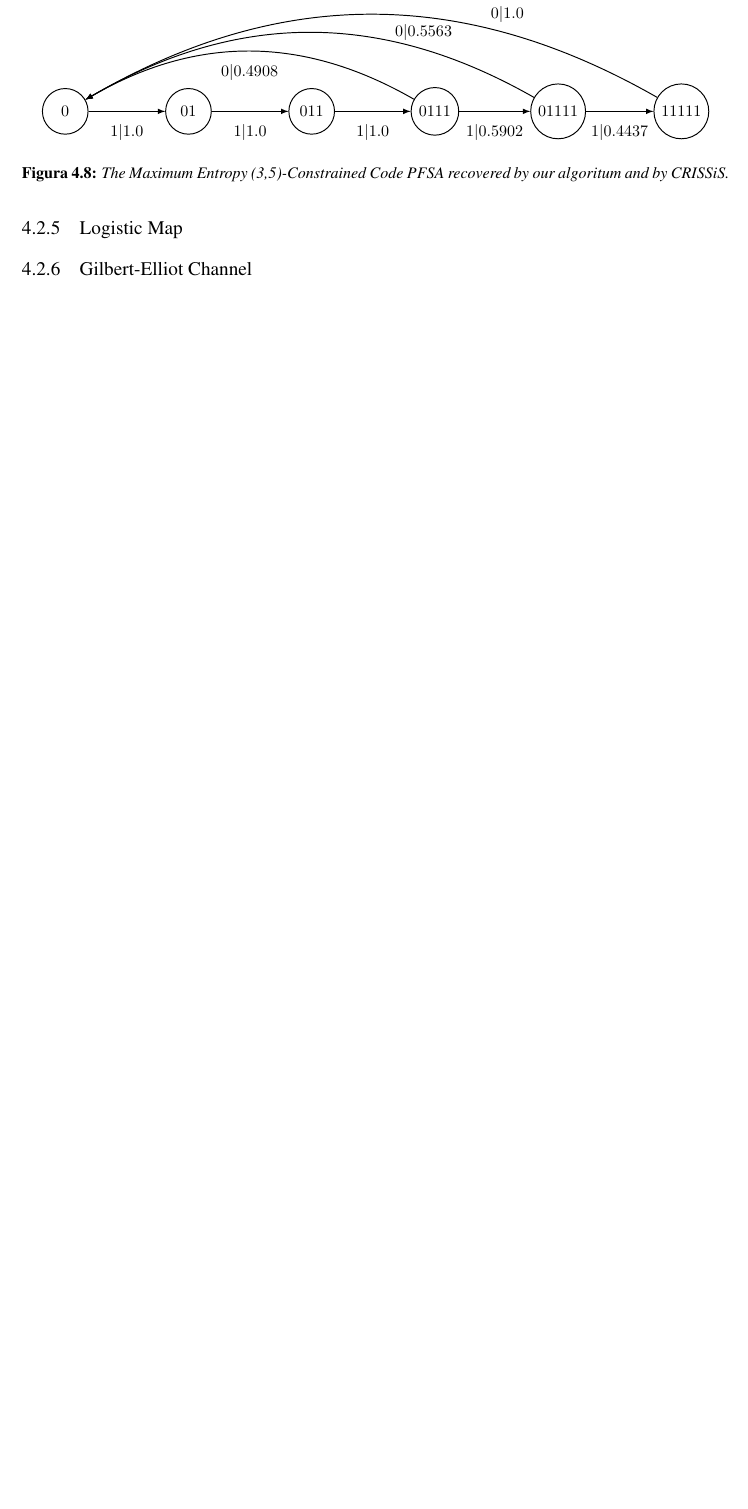
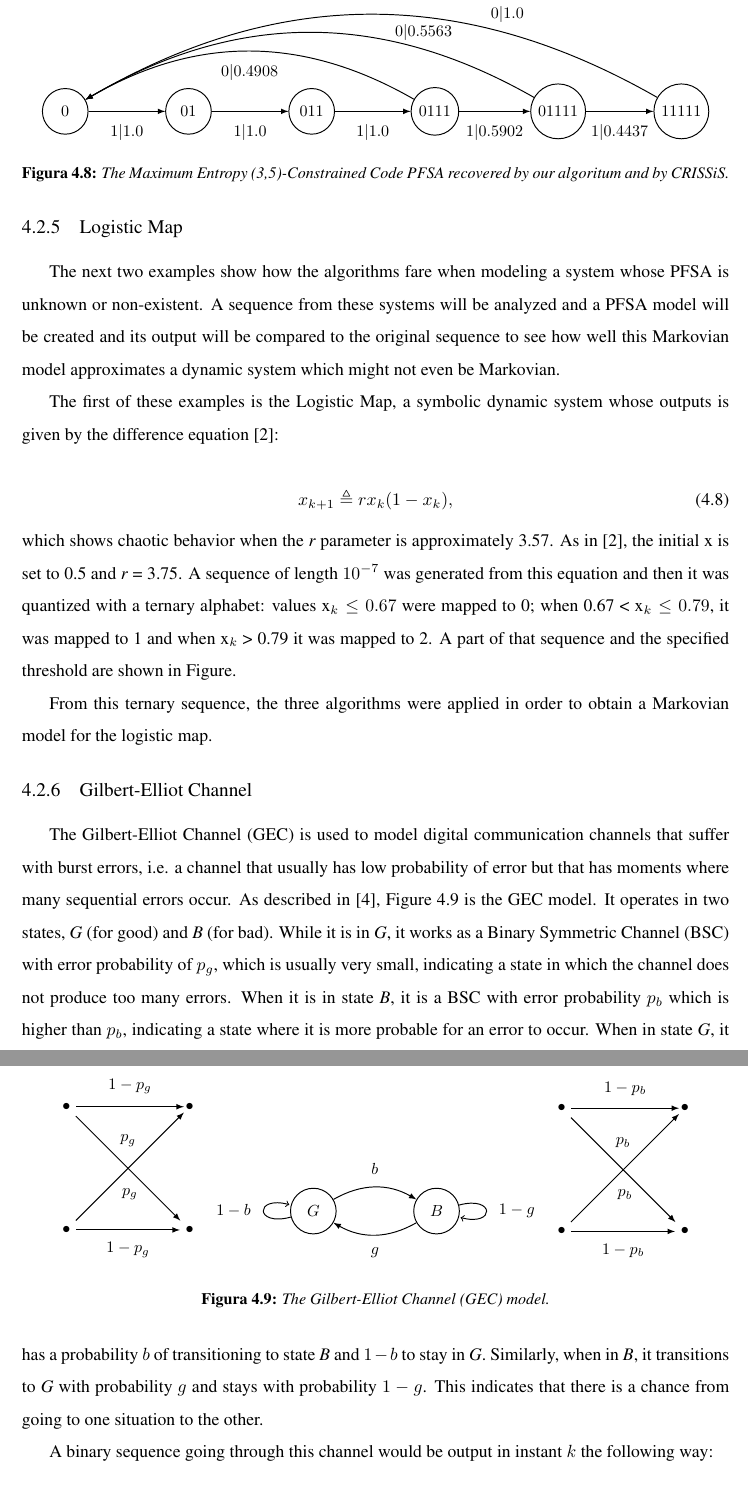
Before and after one commit to franchenstein/master_dissertation, a LaTeX thesis (DissertacaoFranch.tex, which reads Capitula/Capitulum_7.tex): part of page 41 of 47 before the commit and two parts of pages 41 and 42 of 48 after it, the two joined at a grey line, cut so that both start at the same text, the shorter picture padded with empty space. Compiled offline with LaTeX, dvips and Ghostscript.

Commit message:
descriptions for logistic map and gec

```diff
--- a/Capitula/Capitulum_7.tex
+++ b/Capitula/Capitulum_7.tex
@@ -330,4 +330,75 @@ state/.style ={ circle , draw = black , text=black , minimum width =1 cm}]
 
 \subsection{Logistic Map}
 
+The next two examples show how the algorithms fare when modeling a system whose PFSA is unknown or non-existent. A sequence from these systems will be analyzed and a PFSA model will be created and its output will be compared to the original sequence to see how well this Markovian model approximates a dynamic system which might not even be Markovian.
+
+The first of these examples is the Logistic Map, a symbolic dynamic system whose outputs is given by the difference equation \cite{asok.14}:
+
+\begin{equation}
+x_{k+1} \triangleq rx_k(1-x_k), \label{eq:logisticmap}
+\end{equation}
+
+
+\noindent which shows chaotic behavior when the \textit{r} parameter is approximately 3.57. As in \cite{asok.14}, the initial x is set to 0.5 and \textit{r} = 3.75. A sequence of length $10^{-7}$ was generated from this equation and then it was quantized with a ternary alphabet: values x$_k \leq 0.67$ were mapped to 0; when 0.67 < x$_k \leq 0.79$, it was mapped to 1 and when x$_k$ > 0.79 it was mapped to 2. A part of that sequence and the specified threshold are shown in Figure.
+
+%insert Figure for \caption{Part of the Logistic Map generated by Equation \ref{eq:logisticmap} with x$_0$ = 0.5 and $r$ = 3.75.\label{fig:lmapseq}}
+
+From this ternary sequence, the three algorithms were applied in order to obtain a Markovian model for the logistic map.
+
 \subsection{Gilbert-Elliot Channel}
+
+The Gilbert-Elliot Channel (GEC) is used to model digital communication channels that suffer with burst errors, i.e. a channel that usually has low probability of error but that has moments where many sequential errors occur. As described in \cite{mushkin.89}, Figure \ref{fig:gec} is the GEC model. It operates in two states, \textit{G} (for good) and \textit{B} (for bad). While it is in \textit{G}, it works as a Binary Symmetric Channel (BSC) with error probability of $p_g$, which is usually very small, indicating a state in which the channel does not produce too many errors. When it is in state \textit{B}, it is a BSC with error probability $p_b$ which is higher than $p_b$, indicating a state where it is more probable for an error to occur. When in state \textit{G}, it has a probability $b$ of transitioning to state \textit{B} and $1-b$ to stay in \textit{G}. Similarly, when in \textit{B}, it transitions to \textit{G} with probability $g$ and stays with probability $1-g$. This indicates that there is a chance from going to one situation to the other.
+
+\begin{figure}
+\centering
+\begin{subfigure}{}
+\begin {tikzpicture}[-latex ,auto ,node distance =2.7 cm and 2.7 cm ,on grid ,
+semithick ,
+state/.style ={ draw = none , text=black , minimum width =0 cm}]
+\node[state] (A) {$\bullet$};
+\node[state] (B) [right =of A] {$\bullet$};
+\node[state] (C) [below =of A] {$\bullet$};
+\node[state] (D) [below =of B] {$\bullet$};
+{};
+\node[state] (B) [right =of A] {};
+\path (A) edge node[above = 0.15cm] {$1-p_g$} (B);
+\path (A) edge node[above = 0.35 cm] {$p_g$} (D);
+\path (C) edge node[below = 0.35 cm] {$p_g$} (B);
+\path (C) edge node[below = 0.15 cm] {$1-p_g$} (D);
+\end{tikzpicture}
+\end{subfigure}
+\begin{subfigure}{}
+\begin {tikzpicture}[-latex ,auto ,node distance =2.7 cm and 2.7 cm ,on grid ,
+semithick ,
+state/.style ={ circle , draw = black , text=black , minimum width =1 cm}]
+\node[state] (A)
+{$G$};
+\node[state] (B) [right =of A] {$B$};
+\path (A) [loop left] edge node[left = 0.15cm] {$1-b$} (A);
+\path (A) [bend left] edge node[above = 0.15 cm] {$b$} (B);
+\path (B) [loop right] edge node[right = 0.15 cm] {$1-g$} (B);
+\path (B) [bend left] edge node[below = 0.15 cm] {$g$} (A);
+\end{tikzpicture}
+\end{subfigure}
+\begin{subfigure}{}
+\begin {tikzpicture}[-latex ,auto ,node distance =2.7 cm and 2.7 cm ,on grid ,
+semithick ,
+state/.style ={ draw = none , text=black , minimum width =0 cm}]
+\node[state] (A) {$\bullet$};
+\node[state] (B) [right =of A] {$\bullet$};
+\node[state] (C) [below =of A] {$\bullet$};
+\node[state] (D) [below =of B] {$\bullet$};
+{};
+\node[state] (B) [right =of A] {};
+\path (A) edge node[above = 0.15cm] {$1-p_b$} (B);
+\path (A) edge node[above = 0.35 cm] {$p_b$} (D);
+\path (C) edge node[below = 0.35 cm] {$p_b$} (B);
+\path (C) edge node[below = 0.15 cm] {$1-p_b$} (D);
+\end{tikzpicture}
+\end{subfigure}
+\caption{The Gilbert-Elliot Channel (GEC) model.\label{fig:gec}}
+\end{figure}
+
+A binary sequence going through this channel would be output in instant $k$ the following way:
+
+\begin{equation}
```
Also changed, not shown: biblio.bib (+15 -0 lines), DissertacaoFranch.bbl, DissertacaoFranch.pdf, Figuras/logisticmap.eps (added), Figuras/logisticmap.png (added), Capitula/Capitulum_7.tex (4 more changed lines), 12 other files.
